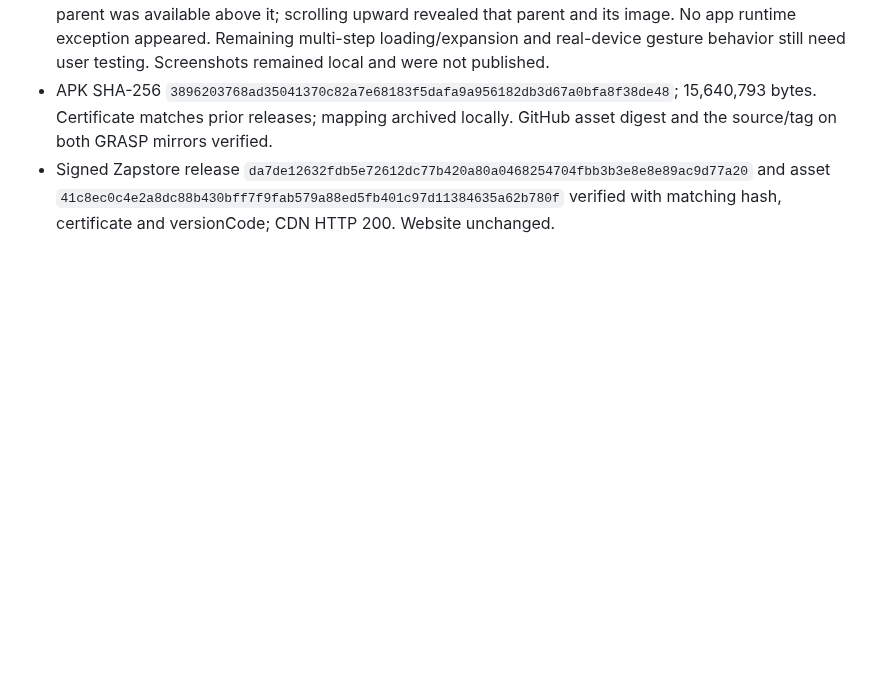
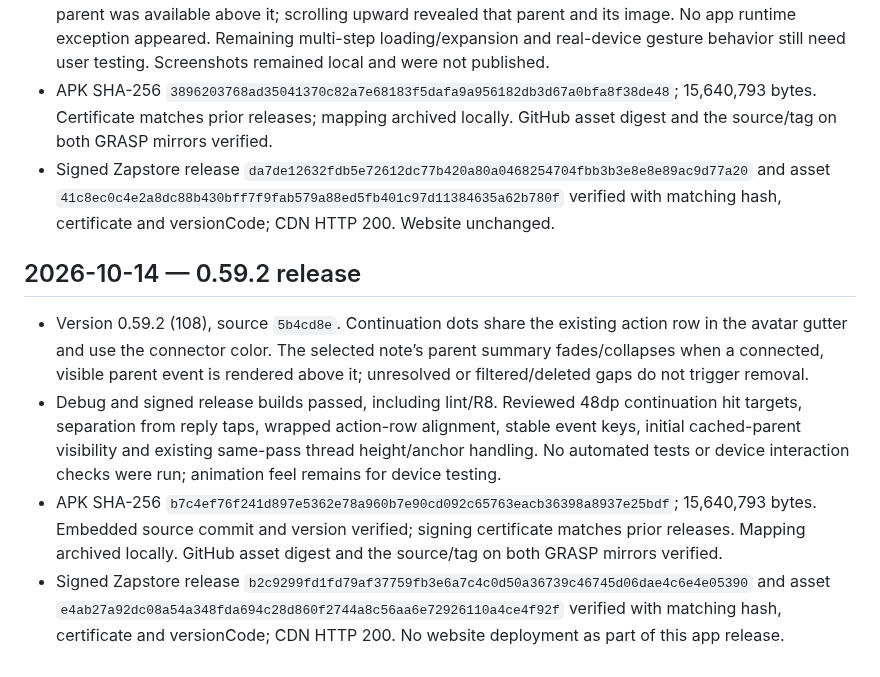
Before and after one commit to Sebastix/plume, a Markdown page: docs/VALIDATION.md, the part around the change. Rendered like a GitHub page; blank space fills up the shorter version.

Commit message:
docs: record 0.59.2 release verification

```diff
--- a/docs/VALIDATION.md
+++ b/docs/VALIDATION.md
@@ -1093,3 +1093,11 @@ Confirmed the Eurosky getBlob URL shown in the report returns HTTP 200 and image
 - Brief manual emulator check with a public short reply: the selected note remained at the top after its parent was available above it; scrolling upward revealed that parent and its image. No app runtime exception appeared. Remaining multi-step loading/expansion and real-device gesture behavior still need user testing. Screenshots remained local and were not published.
 - APK SHA-256 `3896203768ad35041370c82a7e68183f5dafa9a956182db3d67a0bfa8f38de48`; 15,640,793 bytes. Certificate matches prior releases; mapping archived locally. GitHub asset digest and the source/tag on both GRASP mirrors verified.
 - Signed Zapstore release `da7de12632fdb5e72612dc77b420a80a0468254704fbb3b3e8e8e89ac9d77a20` and asset `41c8ec0c4e2a8dc88b430bff7f9fab579a88ed5fb401c97d11384635a62b780f` verified with matching hash, certificate and versionCode; CDN HTTP 200. Website unchanged.
+
+
+## 2026-10-14 — 0.59.2 release
+
+- Version 0.59.2 (108), source `5b4cd8e`. Continuation dots share the existing action row in the avatar gutter and use the connector color. The selected note’s parent summary fades/collapses when a connected, visible parent event is rendered above it; unresolved or filtered/deleted gaps do not trigger removal.
+- Debug and signed release builds passed, including lint/R8. Reviewed 48dp continuation hit targets, separation from reply taps, wrapped action-row alignment, stable event keys, initial cached-parent visibility and existing same-pass thread height/anchor handling. No automated tests or device interaction checks were run; animation feel remains for device testing.
+- APK SHA-256 `b7c4ef76f241d897e5362e78a960b7e90cd092c65763eacb36398a8937e25bdf`; 15,640,793 bytes. Embedded source commit and version verified; signing certificate matches prior releases. Mapping archived locally. GitHub asset digest and the source/tag on both GRASP mirrors verified.
+- Signed Zapstore release `b2c9299fd1fd79af37759fb3e6a7c4c0d50a36739c46745d06dae4c6e4e05390` and asset `e4ab27a92dc08a54a348fda694c28d860f2744a8c56aa6e72926110a4ce4f92f` verified with matching hash, certificate and versionCode; CDN HTTP 200. No website deployment as part of this app release.
```
